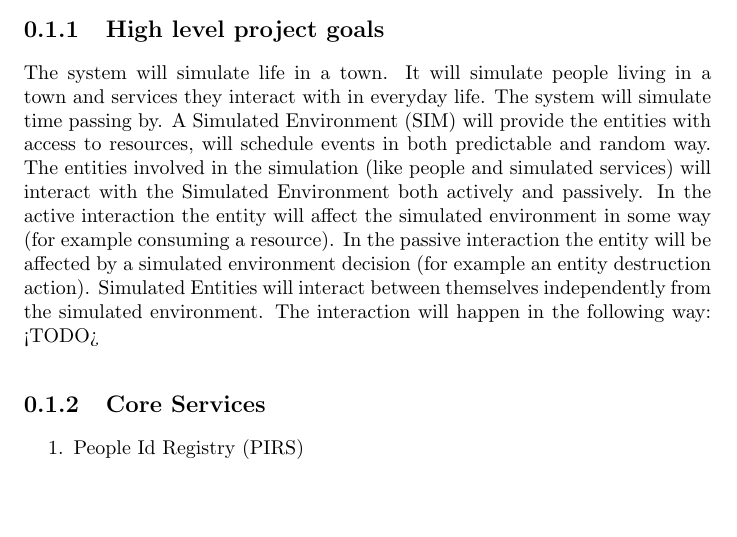
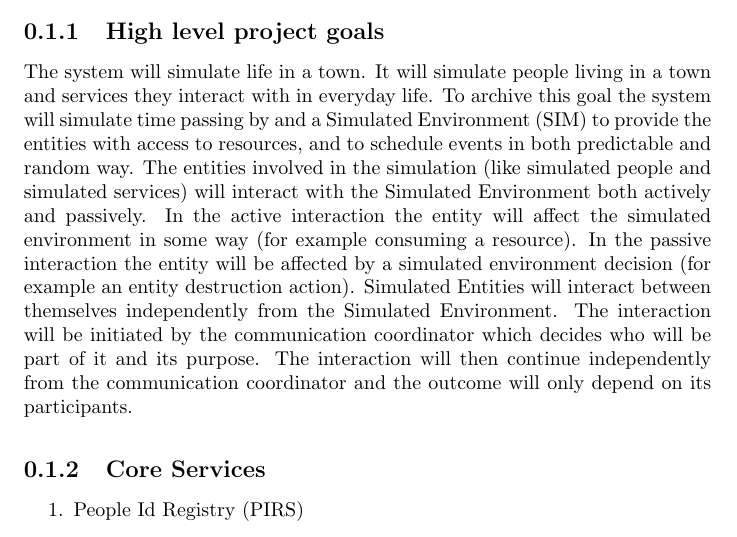
Before and after one commit to tomasotosolini/Village-People, a LaTeX book (docs/main.tex, which reads docs/vision_document.tex): part of page 7 of 17, cut so that both start at the same text, the shorter picture padded with empty space. Compiled offline with pdfLaTeX.

Commit message:
Coordinator definitin

```diff
--- a/docs/vision_document.tex
+++ b/docs/vision_document.tex
@@ -1,10 +1,13 @@
 \subsection{High level project goals}
 The system will simulate life in a town. It will simulate people living in a town and services they interact with in everyday life.
-The system will simulate time passing by. A Simulated Environment (SIM) will provide the entities with access to resources, will schedule events in both predictable and random way.
-The entities involved in the simulation (like people and simulated services) will interact with the Simulated Environment both actively and passively.
+To archive this goal the system will simulate time passing by and a Simulated Environment (SIM) to provide the entities with access to resources,
+and to schedule events in both predictable and random way.
+The entities involved in the simulation (like simulated people and simulated services) will interact with the Simulated Environment both actively and passively.
 In the active interaction the entity will affect the simulated environment in some way (for example consuming a resource).
 In the passive interaction the entity will be affected by a simulated environment decision (for example an entity destruction action).
-Simulated Entities will interact between themselves independently from the simulated environment. The interaction will happen in the following way: <TODO>
+Simulated Entities will interact between themselves independently from the Simulated Environment. The interaction will be initiated by the communication coordinator
+which decides who will be part of it and its purpose. The interaction will then continue independently from the communication coordinator and the outcome will only depend on
+its participants.
 
 \subsection{Core Services}
 \begin{enumerate}
```
